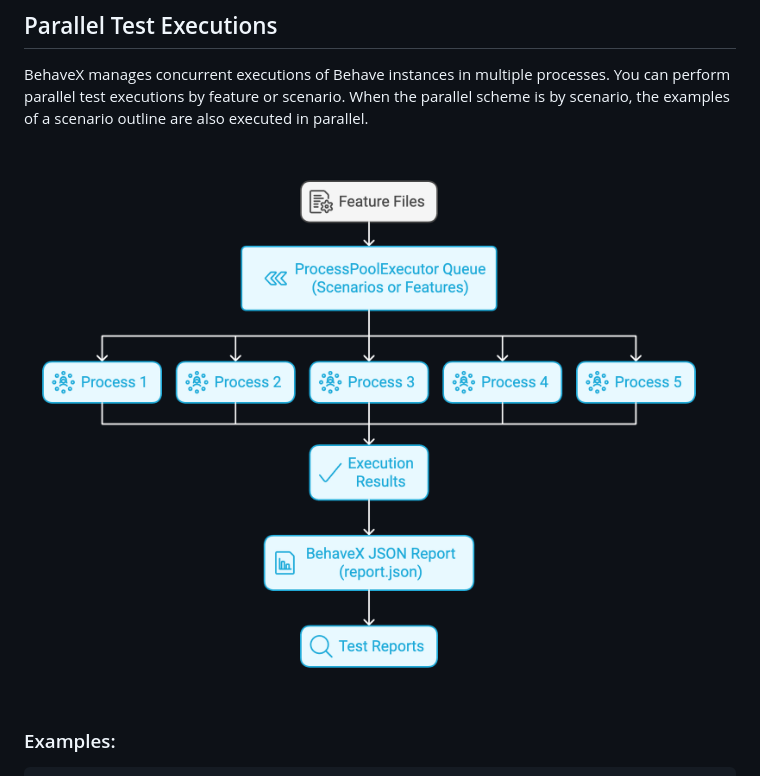
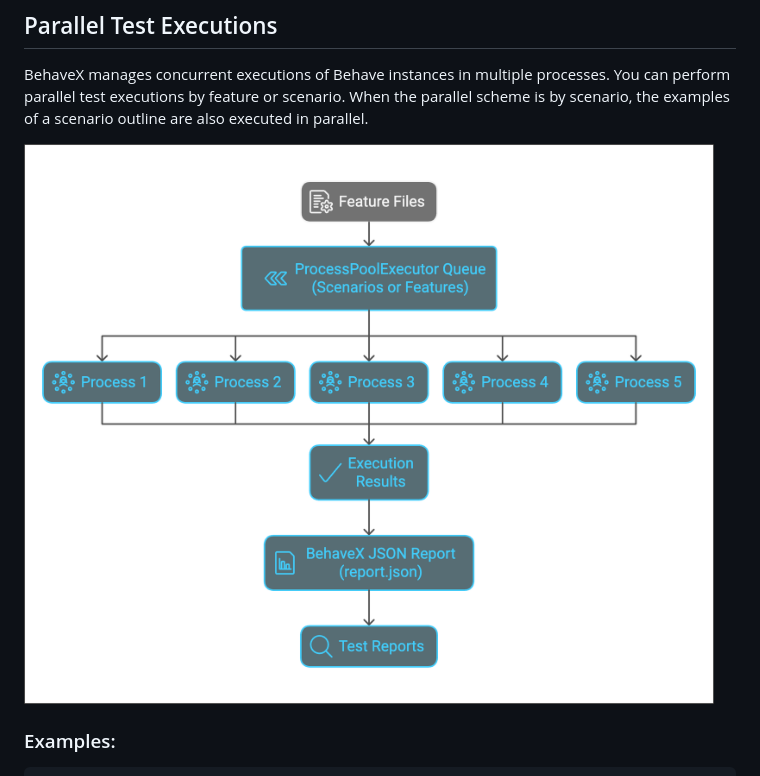
Before and after one commit to hrcorval/behavex, a Markdown page: README.md, the part around the change. Drawn GitHub-style; pictures changed too: img/behavex_parallel_executions3.png (added).

Commit message:
Cosmetic fix in documentation

````diff
--- a/README.md
+++ b/README.md
@@ -155,7 +155,7 @@ Execute BehaveX in the same way as Behave from the command line, using the `beha
 
 BehaveX manages concurrent executions of Behave instances in multiple processes. You can perform parallel test executions by feature or scenario. When the parallel scheme is by scenario, the examples of a scenario outline are also executed in parallel.
 
-![Parallel Test Executions](https://github.com/hrcorval/behavex/blob/release_4.1.0/img/behavex_parallel_executions.png?raw=true)
+![Parallel Test Executions](https://github.com/hrcorval/behavex/blob/release_4.1.0/img/behavex_parallel_executions3.png?raw=true)
 
 ### Examples:
 ```bash
````
Also changed, not shown: img/behavex_parallel_executions2.png (added).
